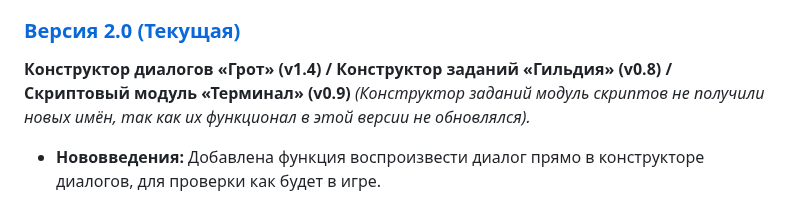
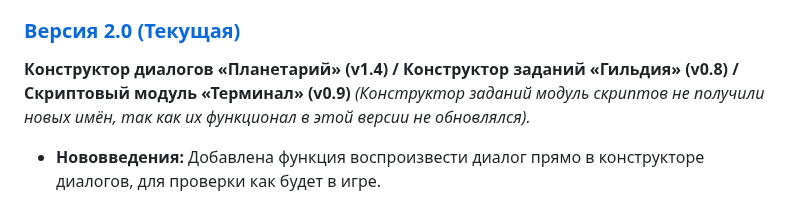
Before and after one commit to picadoni/customNPCs-constructor, a Markdown page: README.ru.md, the part around the change. Drawn GitHub-style.

Commit message:
Обновить информацию о версиях и исправлениях в README
Обновлены названия конструкторов и исправлены ошибки в документации.

```diff
--- a/README.ru.md
+++ b/README.ru.md
@@ -143,7 +143,7 @@
 * **Улучшение:** В скриптовом модуле была добавлена подсветка синтакса для повышения удобств.
 
 ### [Версия 2.0 (Текущая)](https://picadoni.github.io/customNPCs-constructor/)
-**Конструктор диалогов «Грот» (v1.4) / Конструктор заданий «Гильдия» (v0.8) / Скриптовый модуль «Терминал» (v0.9)**
+**Конструктор диалогов «Планетарий» (v1.4) / Конструктор заданий «Гильдия» (v0.8) / Скриптовый модуль «Терминал» (v0.9)**
 *(Конструктор заданий модуль скриптов не получили новых имён, так как их функционал в этой версии не обновлялся).*
 * **Нововведения:** Добавлена функция воспроизвести диалог прямо в конструкторе диалогов, для проверки как будет в игре.
 * **Исправление ошибок:** Было обнаружены ошибки при генерации готовых сюжетов и у кнопки добавить ветку ответа в диалог, что являлось критической ошибкой, которая была с версии 1.7, предположительно, критическая ошибка кода была устранена.
```
